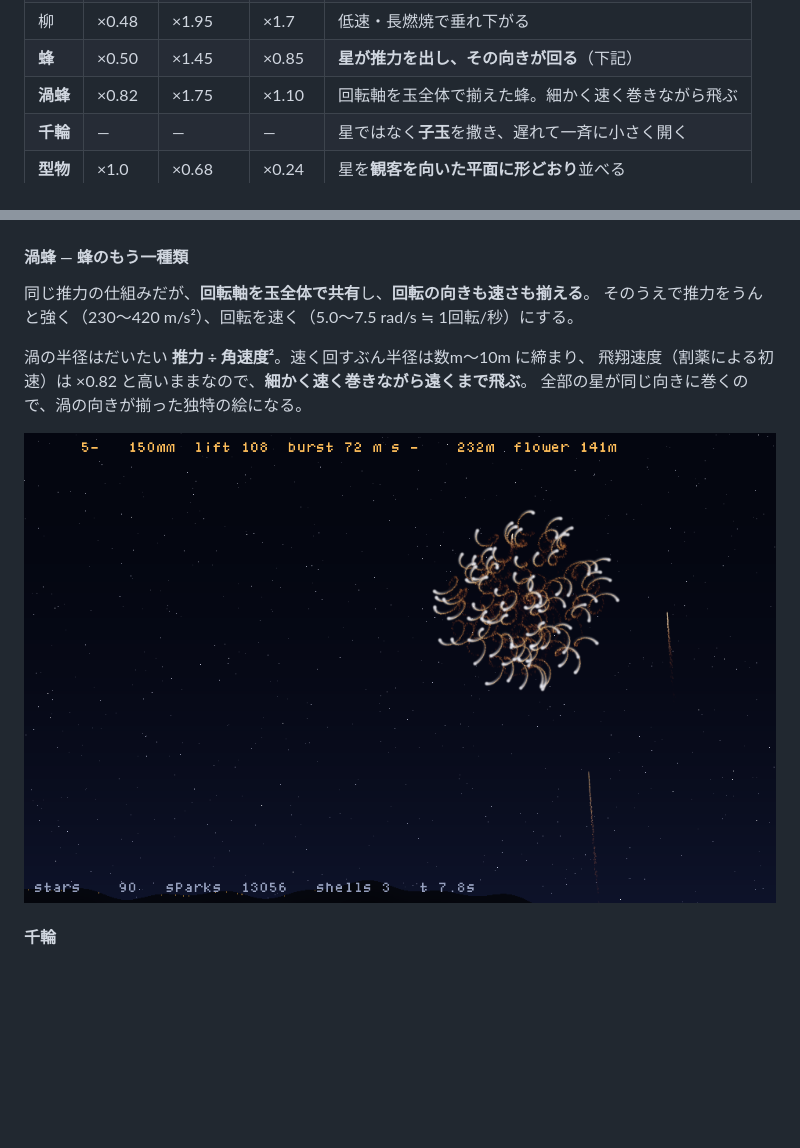
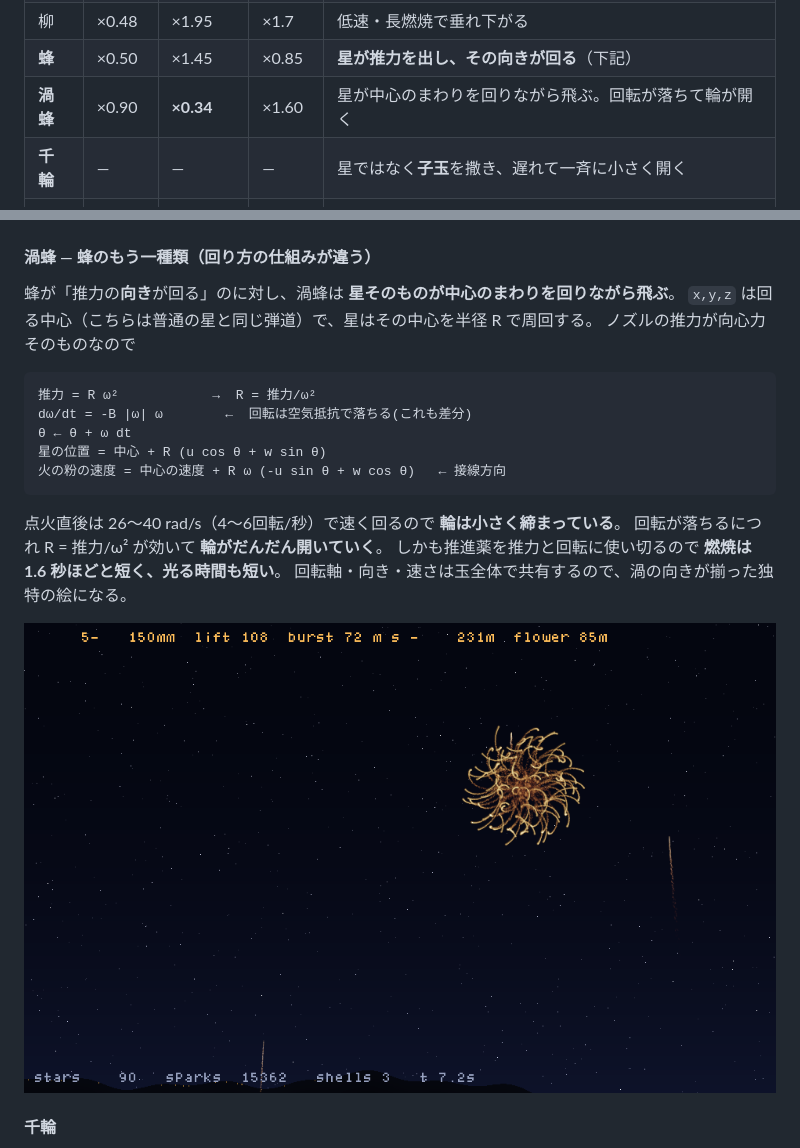
Before and after one commit to yomei-o/hanabi_emu_cpp, a Markdown page: README.md, 2 parts joined by grey strips. Rendered like a GitHub page; pictures changed too: preview_uzu.png; blank space fills up the shorter version.

````diff
--- a/README.md
+++ b/README.md
@@ -69,7 +69,7 @@ r ← r - (r₀/T_burn) dt
 | 牡丹 | ×1.10 | ×0.75 | ×0 | 尾なし。点の集まりで開く |
 | 柳 | ×0.48 | ×1.95 | ×1.7 | 低速・長燃焼で垂れ下がる |
 | **蜂** | ×0.50 | ×1.45 | ×0.85 | **星が推力を出し、その向きが回る**（下記） |
-| **渦蜂** | ×0.82 | ×1.75 | ×1.10 | 回転軸を玉全体で揃えた蜂。細かく速く巻きながら飛ぶ |
+| **渦蜂** | ×0.90 | **×0.34** | ×1.60 | 星が中心のまわりを回りながら飛ぶ。回転が落ちて輪が開く |
 | **千輪** | — | — | — | 星ではなく**子玉**を撒き、遅れて一斉に小さく開く |
 | **型物** | ×1.0 | ×0.68 | ×0.24 | 星を**観客を向いた平面に形どおり**並べる |
 
@@ -88,13 +88,23 @@ a  += (T r/r₀) × 推力方向          ← 燃え尽きるにつれ推力も
 
 ![蜂](preview_hachi.png)
 
-#### 渦蜂 — 蜂のもう一種類
-同じ推力の仕組みだが、**回転軸を玉全体で共有**し、**回転の向きも速さも揃える**。
-そのうえで推力をうんと強く（230〜420 m/s²）、回転を速く（5.0〜7.5 rad/s ≒ 1回転/秒）にする。
+#### 渦蜂 — 蜂のもう一種類（回り方の仕組みが違う）
+蜂が「推力の**向き**が回る」のに対し、渦蜂は **星そのものが中心のまわりを回りながら飛ぶ**。
+`x,y,z` は回る中心（こちらは普通の星と同じ弾道）で、星はその中心を半径 R で周回する。
+ノズルの推力が向心力そのものなので
 
-渦の半径はだいたい **推力 ÷ 角速度²**。速く回すぶん半径は数m〜10m に締まり、
-飛翔速度（割薬による初速）は ×0.82 と高いままなので、**細かく速く巻きながら遠くまで飛ぶ**。
-全部の星が同じ向きに巻くので、渦の向きが揃った独特の絵になる。
+```
+推力 = R ω²            →  R = 推力/ω²
+dω/dt = -B |ω| ω        ←  回転は空気抵抗で落ちる(これも差分)
+θ ← θ + ω dt
+星の位置 = 中心 + R (u cos θ + w sin θ)
+火の粉の速度 = 中心の速度 + R ω (-u sin θ + w cos θ)   ← 接線方向
+```
+
+点火直後は 26〜40 rad/s（4〜6回転/秒）で速く回るので **輪は小さく締まっている**。
+回転が落ちるにつれ R = 推力/ω² が効いて **輪がだんだん開いていく**。
+しかも推進薬を推力と回転に使い切るので **燃焼は 1.6 秒ほどと短く、光る時間も短い**。
+回転軸・向き・速さは玉全体で共有するので、渦の向きが揃った独特の絵になる。
 
 ![渦蜂](preview_uzu.png)
 
````
Also changed, not shown: resume.md (+7 -4 lines), 2 other files.
